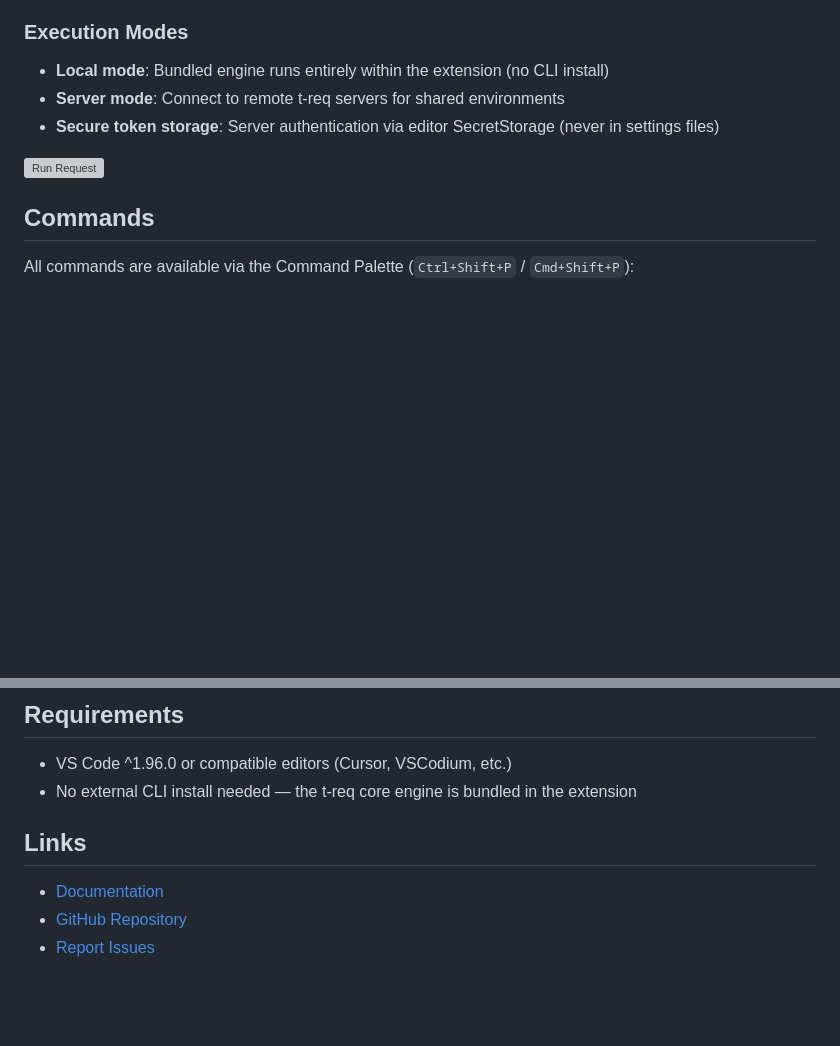
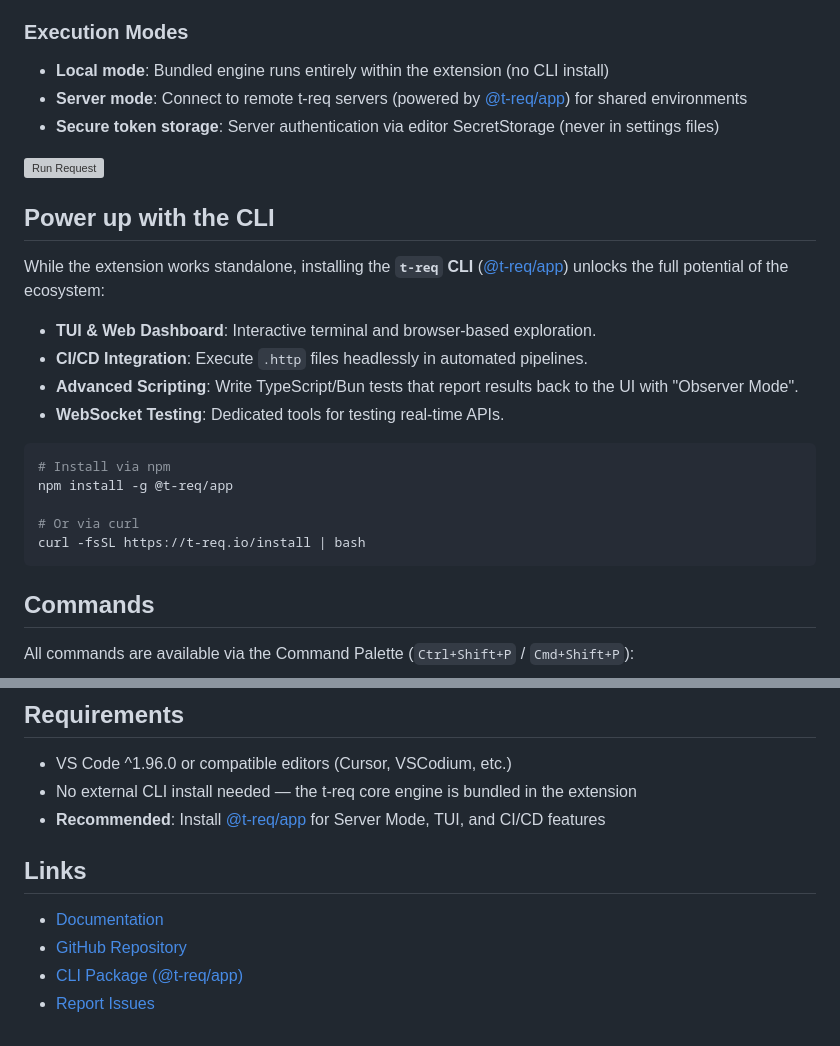
Before and after one commit to tensorix-labs/t-req, a Markdown page: packages/vscode/README.md, 2 parts joined by grey strips. GitHub-like rendering; blank space fills up the shorter version; grey boxes are pictures that could not be loaded.

Commit message:
docs(ide): update cli section to showcase t-req/app

````diff
--- a/packages/vscode/README.md
+++ b/packages/vscode/README.md
@@ -21,10 +21,27 @@ A lightweight HTTP/REST client for testing APIs directly from `.http` files. Wri
 
 ### Execution Modes
 - **Local mode**: Bundled engine runs entirely within the extension (no CLI install)
-- **Server mode**: Connect to remote t-req servers for shared environments
+- **Server mode**: Connect to remote t-req servers (powered by [@t-req/app](https://www.npmjs.com/package/@t-req/app)) for shared environments
 - **Secure token storage**: Server authentication via editor SecretStorage (never in settings files)
 
 ![Run Request](https://raw.githubusercontent.com/tensorix-labs/t-req/main/packages/vscode/images/run-request.png)
+
+## Power up with the CLI
+
+While the extension works standalone, installing the **`t-req` CLI** ([@t-req/app](https://www.npmjs.com/package/@t-req/app)) unlocks the full potential of the ecosystem:
+
+- **TUI & Web Dashboard**: Interactive terminal and browser-based exploration.
+- **CI/CD Integration**: Execute `.http` files headlessly in automated pipelines.
+- **Advanced Scripting**: Write TypeScript/Bun tests that report results back to the UI with "Observer Mode".
+- **WebSocket Testing**: Dedicated tools for testing real-time APIs.
+
+```bash
+# Install via npm
+npm install -g @t-req/app
+
+# Or via curl
+curl -fsSL https://t-req.io/install | bash
+```
 
 ## Commands
 
@@ -64,9 +81,11 @@ When using **server mode**, authenticate with a bearer token:
 
 - VS Code ^1.96.0 or compatible editors (Cursor, VSCodium, etc.)
 - No external CLI install needed — the t-req core engine is bundled in the extension
+- **Recommended**: Install [@t-req/app](https://www.npmjs.com/package/@t-req/app) for Server Mode, TUI, and CI/CD features
 
 ## Links
 
 - [Documentation](https://t-req.io)
 - [GitHub Repository](https://github.com/tensorix-labs/t-req)
+- [CLI Package (@t-req/app)](https://www.npmjs.com/package/@t-req/app)
 - [Report Issues](https://github.com/tensorix-labs/t-req/issues)
````
